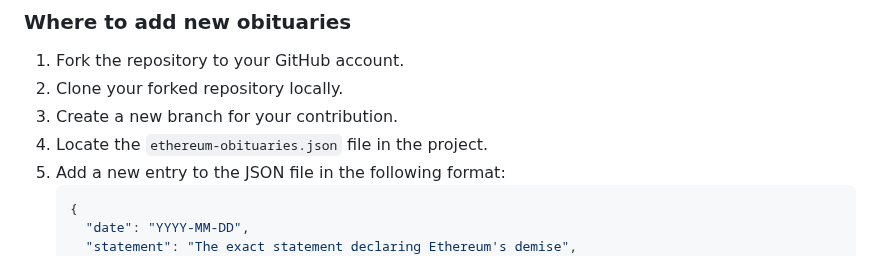
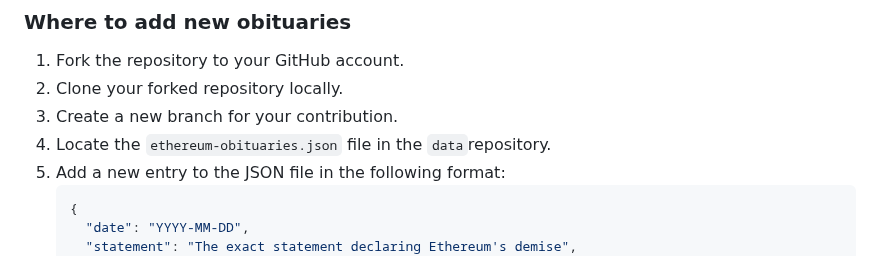
Before and after one commit to jragosa/EthereumObituaries, a Markdown page: Contribution.md, the part around the change. Drawn GitHub-style.

````diff
--- a/Contribution.md
+++ b/Contribution.md
@@ -18,7 +18,7 @@ We appreciate your interest in contributing to the Ethereum Obituaries project.
 1. Fork the repository to your GitHub account.
 2. Clone your forked repository locally.
 3. Create a new branch for your contribution.
-4. Locate the `ethereum-obituaries.json` file in the project.
+4. Locate the `ethereum-obituaries.json` file in the `data`repository.
 5. Add a new entry to the JSON file in the following format:
    ```json
    {
````
